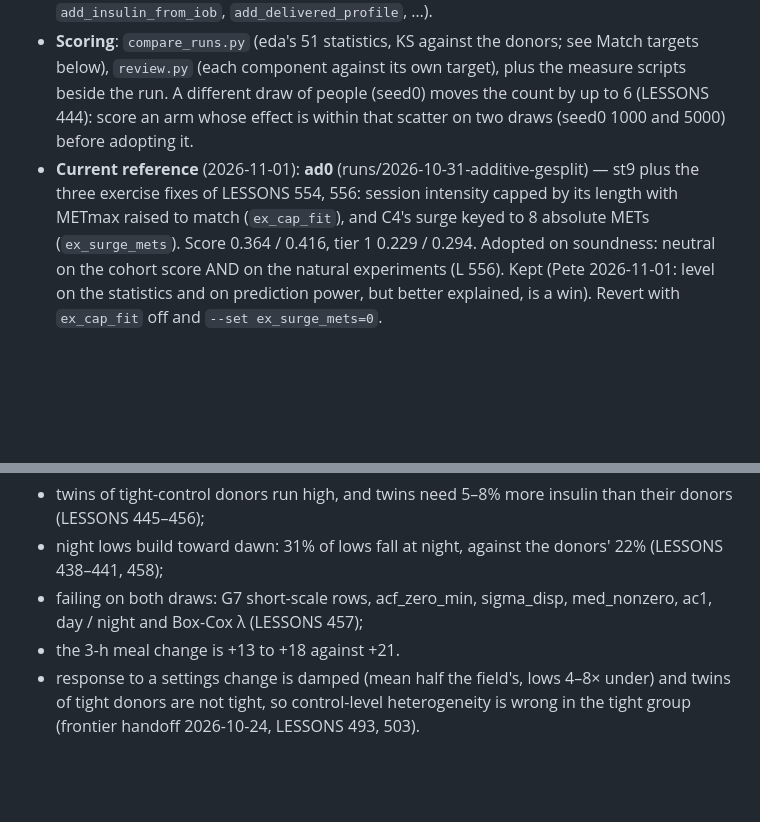
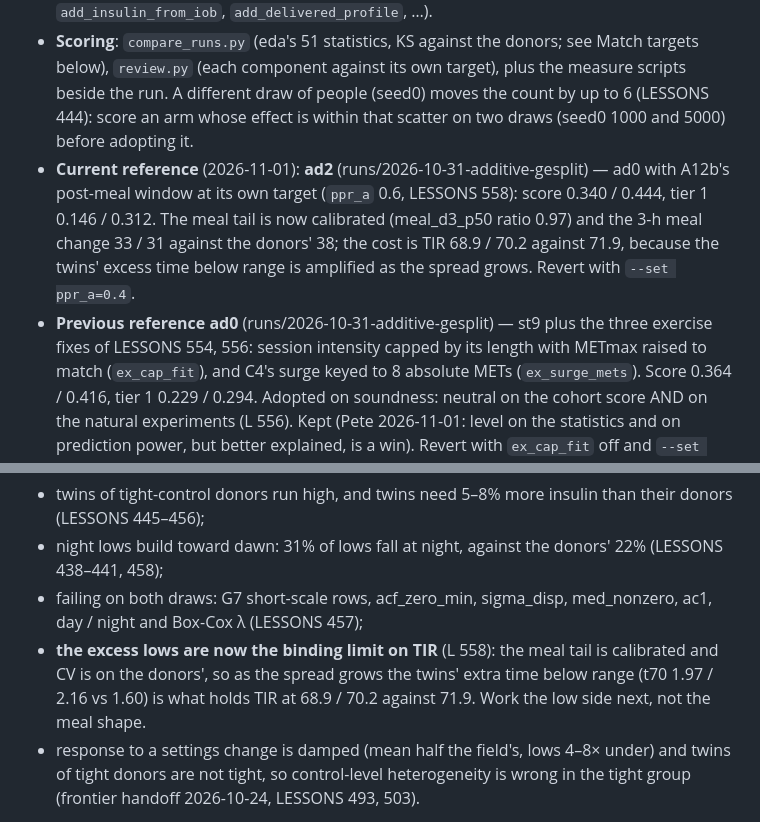
Before and after one commit to loopkitdev/LoopEval, a Markdown page: docs/agents/additive.md, 2 parts joined by grey strips. GitHub-like rendering; blank space fills up the shorter version.

Commit message:
additive: reference ad2 (ppr_a 0.6); excess lows named as the binding limit on TIR

```diff
--- a/docs/agents/additive.md
+++ b/docs/agents/additive.md
@@ -86,7 +86,11 @@ LoopEval doses, the plant's body responds, the plant's person eats, boluses and
 - **Scoring**: `compare_runs.py` (eda's 51 statistics, KS against the donors; see Match targets below), `review.py` (each component against its own
   target), plus the measure scripts beside the run. A different draw of people (seed0) moves the count by up to 6 (LESSONS 444): score an arm whose
   effect is within that scatter on two draws (seed0 1000 and 5000) before adopting it.
-- **Current reference** (2026-11-01): **ad0** (runs/2026-10-31-additive-gesplit) — st9 plus the three exercise fixes of LESSONS 554, 556:
+- **Current reference** (2026-11-01): **ad2** (runs/2026-10-31-additive-gesplit) — ad0 with A12b's post-meal window at its own
+  target (`ppr_a` 0.6, LESSONS 558): score 0.340 / 0.444, tier 1 0.146 / 0.312. The meal tail is now calibrated
+  (meal_d3_p50 ratio 0.97) and the 3-h meal change 33 / 31 against the donors' 38; the cost is TIR 68.9 / 70.2 against
+  71.9, because the twins' excess time below range is amplified as the spread grows. Revert with `--set ppr_a=0.4`.
+- **Previous reference** **ad0** (runs/2026-10-31-additive-gesplit) — st9 plus the three exercise fixes of LESSONS 554, 556:
   session intensity capped by its length with METmax raised to match (`ex_cap_fit`), and C4's surge keyed to 8 absolute METs
   (`ex_surge_mets`). Score 0.364 / 0.416, tier 1 0.229 / 0.294. Adopted on soundness: neutral on the cohort score AND on the natural experiments (L 556).
   Kept (Pete 2026-11-01: level on the statistics and on prediction power, but better explained, is a win). Revert with
@@ -128,7 +132,9 @@ reference changes.
 - night lows build toward dawn: 31% of lows fall at night, against the donors' 22% (LESSONS 438–441, 458);
 - failing on both draws: G7 short-scale rows, acf_zero_min, sigma_disp, med_nonzero, ac1, day / night and Box-Cox λ
   (LESSONS 457);
-- the 3-h meal change is +13 to +18 against +21.
+- **the excess lows are now the binding limit on TIR** (L 558): the meal tail is calibrated and CV is on the donors', so
+  as the spread grows the twins' extra time below range (t70 1.97 / 2.16 vs 1.60) is what holds TIR at 68.9 / 70.2 against
+  71.9. Work the low side next, not the meal shape.
 - response to a settings change is damped (mean half the field's, lows 4–8× under) and twins of tight donors are not
   tight, so control-level heterogeneity is wrong in the tight group (frontier handoff 2026-10-24, LESSONS 493, 503).
 
```
